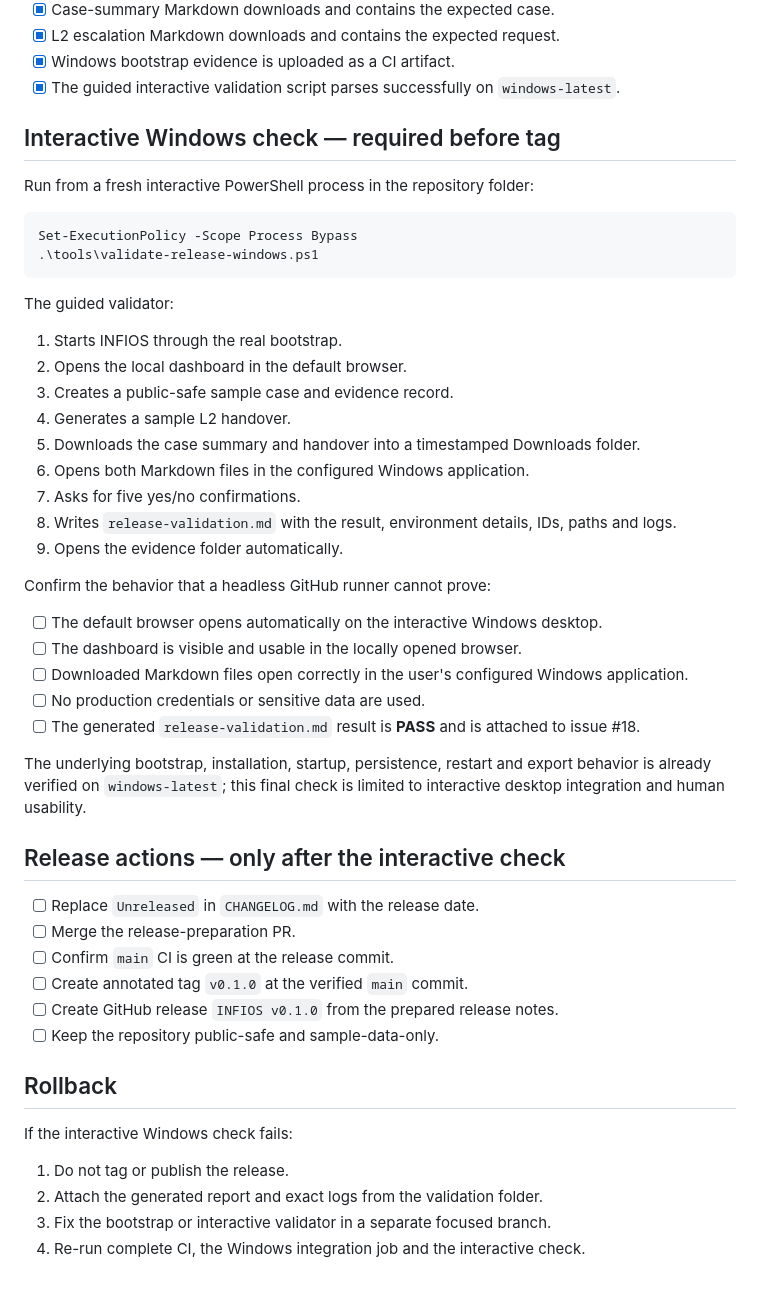
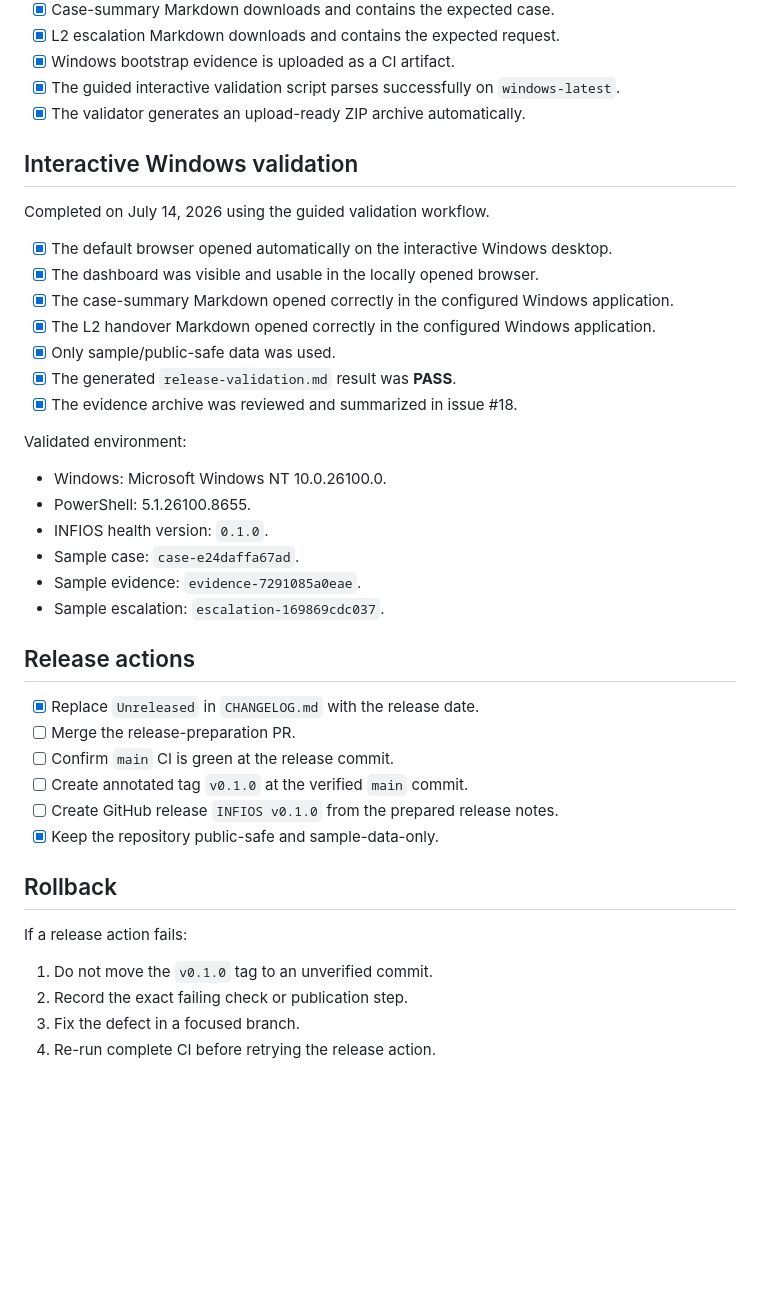
Before and after one commit to RafaelAlbaWebify/infios-app-support-workbench, a Markdown page: docs/release-checklist-v0.1.0.md, the part around the change. Drawn GitHub-style; blank space fills up the shorter version.

Commit message:
Record passed interactive Windows validation

````diff
--- a/docs/release-checklist-v0.1.0.md
+++ b/docs/release-checklist-v0.1.0.md
@@ -26,52 +26,43 @@
 - [x] L2 escalation Markdown downloads and contains the expected request.
 - [x] Windows bootstrap evidence is uploaded as a CI artifact.
 - [x] The guided interactive validation script parses successfully on `windows-latest`.
+- [x] The validator generates an upload-ready ZIP archive automatically.
 
-## Interactive Windows check — required before tag
+## Interactive Windows validation
 
-Run from a fresh interactive PowerShell process in the repository folder:
+Completed on July 14, 2026 using the guided validation workflow.
 
-```powershell
-Set-ExecutionPolicy -Scope Process Bypass
-.\tools\validate-release-windows.ps1
-```
+- [x] The default browser opened automatically on the interactive Windows desktop.
+- [x] The dashboard was visible and usable in the locally opened browser.
+- [x] The case-summary Markdown opened correctly in the configured Windows application.
+- [x] The L2 handover Markdown opened correctly in the configured Windows application.
+- [x] Only sample/public-safe data was used.
+- [x] The generated `release-validation.md` result was **PASS**.
+- [x] The evidence archive was reviewed and summarized in issue #18.
 
-The guided validator:
+Validated environment:
 
-1. Starts INFIOS through the real bootstrap.
-2. Opens the local dashboard in the default browser.
-3. Creates a public-safe sample case and evidence record.
-4. Generates a sample L2 handover.
-5. Downloads the case summary and handover into a timestamped Downloads folder.
-6. Opens both Markdown files in the configured Windows application.
-7. Asks for five yes/no confirmations.
-8. Writes `release-validation.md` with the result, environment details, IDs, paths and logs.
-9. Opens the evidence folder automatically.
+- Windows: Microsoft Windows NT 10.0.26100.0.
+- PowerShell: 5.1.26100.8655.
+- INFIOS health version: `0.1.0`.
+- Sample case: `case-e24daffa67ad`.
+- Sample evidence: `evidence-7291085a0eae`.
+- Sample escalation: `escalation-169869cdc037`.
 
-Confirm the behavior that a headless GitHub runner cannot prove:
+## Release actions
 
-- [ ] The default browser opens automatically on the interactive Windows desktop.
-- [ ] The dashboard is visible and usable in the locally opened browser.
-- [ ] Downloaded Markdown files open correctly in the user's configured Windows application.
-- [ ] No production credentials or sensitive data are used.
-- [ ] The generated `release-validation.md` result is **PASS** and is attached to issue #18.
-
-The underlying bootstrap, installation, startup, persistence, restart and export behavior is already verified on `windows-latest`; this final check is limited to interactive desktop integration and human usability.
-
-## Release actions — only after the interactive check
-
-- [ ] Replace `Unreleased` in `CHANGELOG.md` with the release date.
+- [x] Replace `Unreleased` in `CHANGELOG.md` with the release date.
 - [ ] Merge the release-preparation PR.
 - [ ] Confirm `main` CI is green at the release commit.
 - [ ] Create annotated tag `v0.1.0` at the verified `main` commit.
 - [ ] Create GitHub release `INFIOS v0.1.0` from the prepared release notes.
-- [ ] Keep the repository public-safe and sample-data-only.
+- [x] Keep the repository public-safe and sample-data-only.
 
 ## Rollback
 
-If the interactive Windows check fails:
+If a release action fails:
 
-1. Do not tag or publish the release.
-2. Attach the generated report and exact logs from the validation folder.
-3. Fix the bootstrap or interactive validator in a separate focused branch.
-4. Re-run complete CI, the Windows integration job and the interactive check.
+1. Do not move the `v0.1.0` tag to an unverified commit.
+2. Record the exact failing check or publication step.
+3. Fix the defect in a focused branch.
+4. Re-run complete CI before retrying the release action.
````
